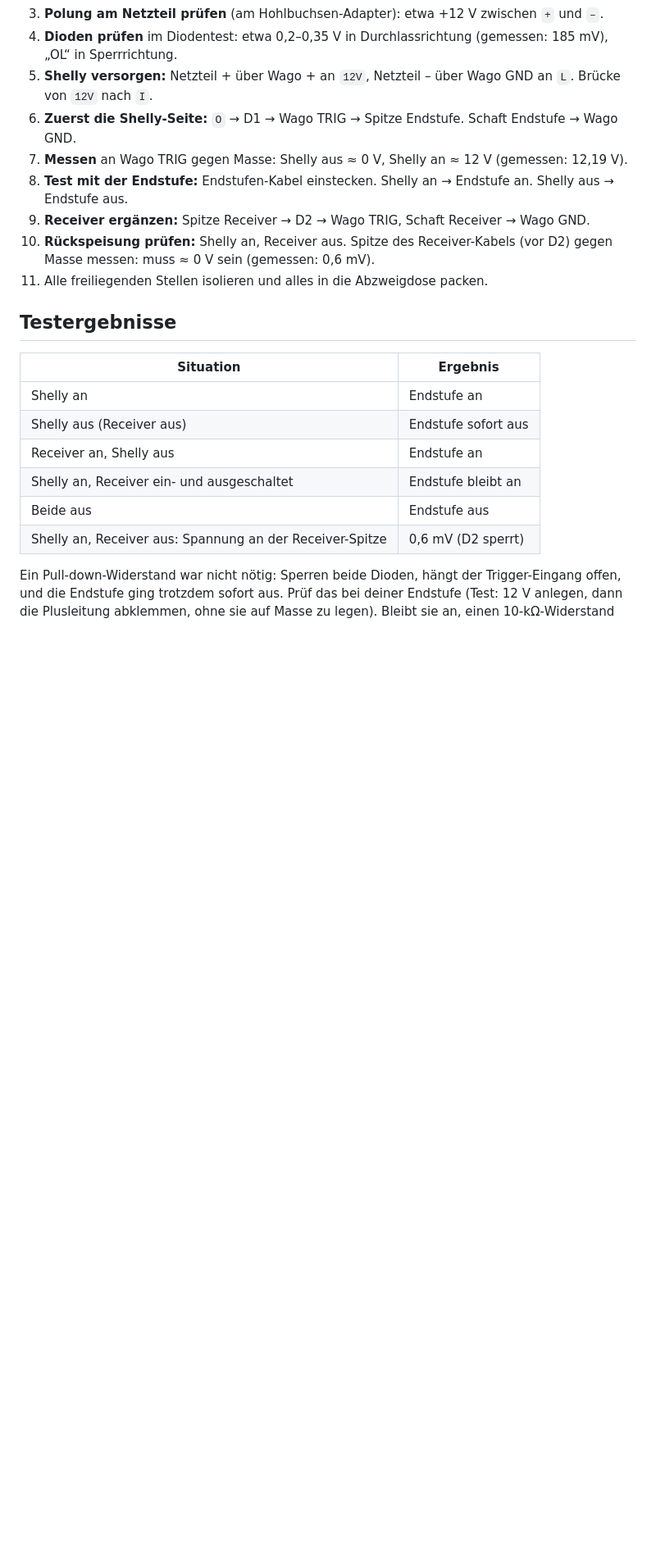
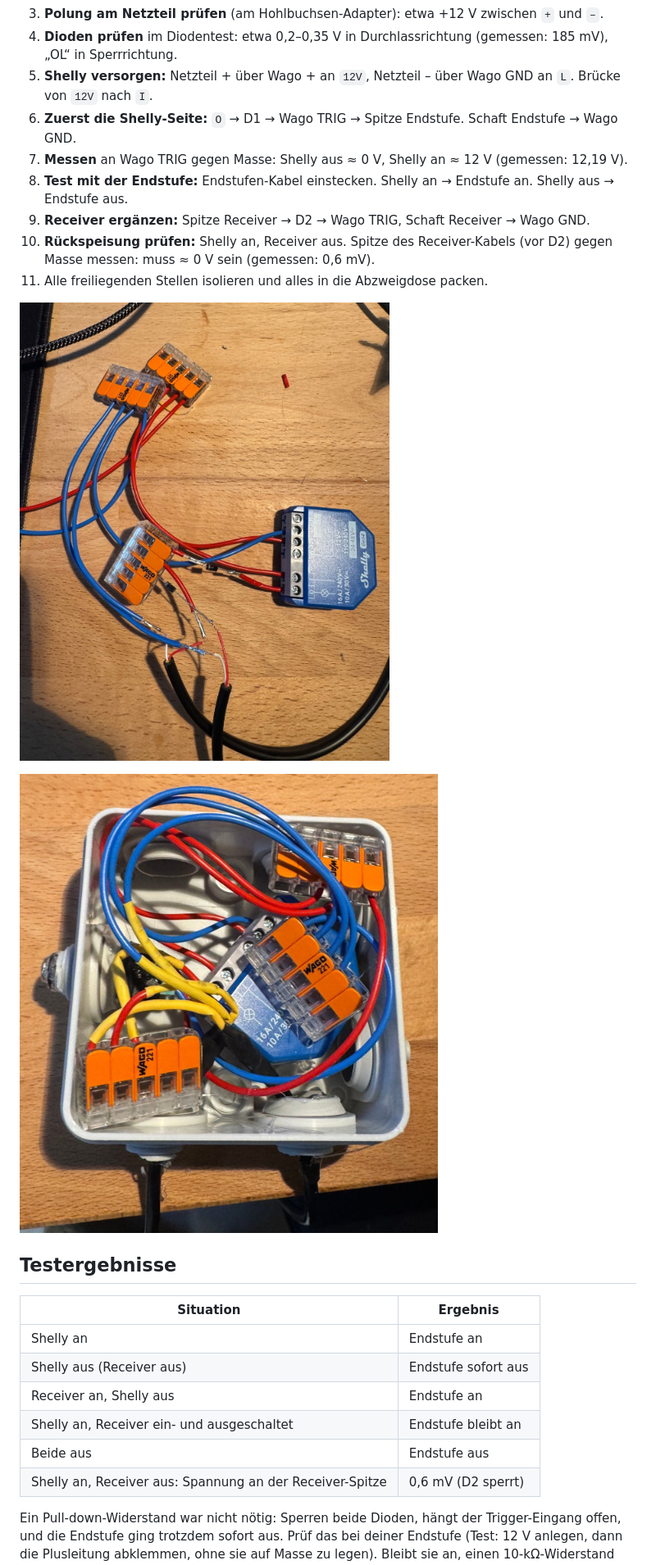
Before and after one commit to robo-kob/shelly-12v-trigger-or, a Markdown page: README.de.md, the part around one of its changes. Shown at 82% size. GitHub-like rendering; pictures changed too: images/enclosure.jpg (added), images/wiring-overview.jpg (added); blank space fills up the shorter version.

```diff
--- a/README.de.md
+++ b/README.de.md
@@ -100,7 +101,9 @@ Alles bei ausgestecktem Netzteil verkabeln.
 10. **Rückspeisung prüfen:** Shelly an, Receiver aus. Spitze des Receiver-Kabels (vor D2) gegen Masse messen: muss ≈ 0 V sein (gemessen: 0,6 mV).
 11. Alle freiliegenden Stellen isolieren und alles in die Abzweigdose packen.
 
+![Verkabelung vor dem Einbau](images/wiring-overview.jpg)
 
+![Fertig in der Dose](images/enclosure.jpg)
 
 ## Testergebnisse
 
```
Also changed, not shown: other parts of README.de.md (+1 -0 lines), README.md (+3 -0 lines), images/shelly-12v-power.jpg (added).
